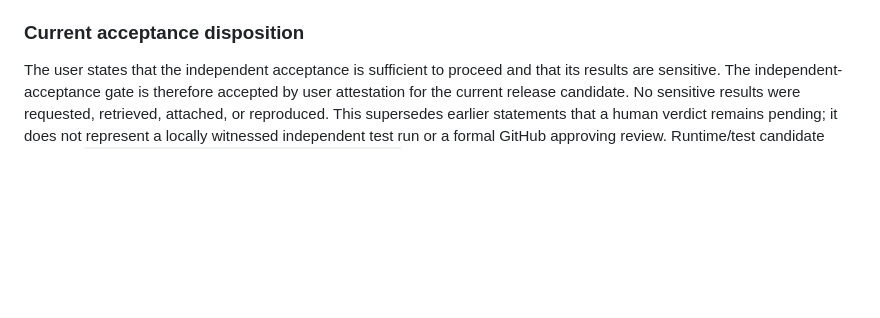
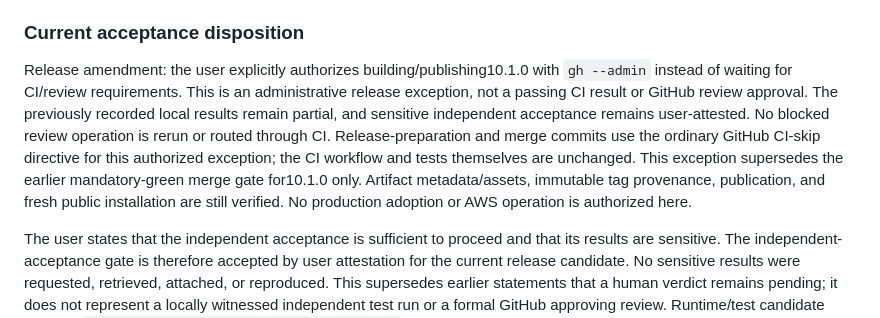
Before and after one commit to Daylily-Informatics/daylily-tapdb, a Markdown page: docs/plans/20260910_tapdb_service_readiness_ledger.md, the part around one of its changes. GitHub-like rendering; blank space fills up the shorter version.

Commit message:
docs: record authorized 10.1.0 administrative release exception [skip ci]

```diff
--- a/docs/plans/20260910_tapdb_service_readiness_ledger.md
+++ b/docs/plans/20260910_tapdb_service_readiness_ledger.md
@@ -7,6 +7,18 @@ User approved the multiagent TapDB feature additions and release plan on 2026-09
 Only TapDB source, tests, documentation and release are in scope. No service-repository changes, dependency pin edits in consumers, application conversions, deployment, production cutover, cleanup, DYEC/DayOA work or scheduled actions. Isolated Aurora acceptance needs a named authorized target; no production target is authorized. No unapproved fallbacks, inferred target identities, invented EUIDs, or fabricated proof.
 
 ### Current acceptance disposition
+
+Release amendment: the user explicitly authorizes building/publishing10.1.0
+with `gh --admin` instead of waiting for CI/review requirements. This is an
+administrative release exception, not a passing CI result or GitHub review
+approval. The previously recorded local results remain partial, and sensitive
+independent acceptance remains user-attested. No blocked review operation is
+rerun or routed through CI. Release-preparation and merge commits use the
+ordinary GitHub CI-skip directive for this authorized exception; the CI
+workflow and tests themselves are unchanged. This exception supersedes the
+earlier mandatory-green merge gate for10.1.0 only. Artifact metadata/assets,
+immutable tag provenance, publication, and fresh public installation are
+still verified. No production adoption or AWS operation is authorized here.
 
 The user states that the independent acceptance is sufficient to proceed and
 that its results are sensitive. The independent-acceptance gate is therefore
```
Also changed, not shown: other parts of docs/plans/20260910_tapdb_service_readiness_ledger.md (+1 -0 lines), AI_DIRECTIVE.md (+6 -0 lines), docs/plans/20260910_tapdb_service_readiness_handoff.md (+7 -0 lines).
